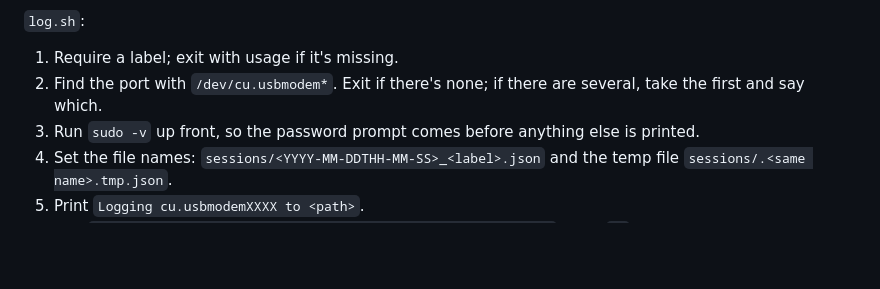
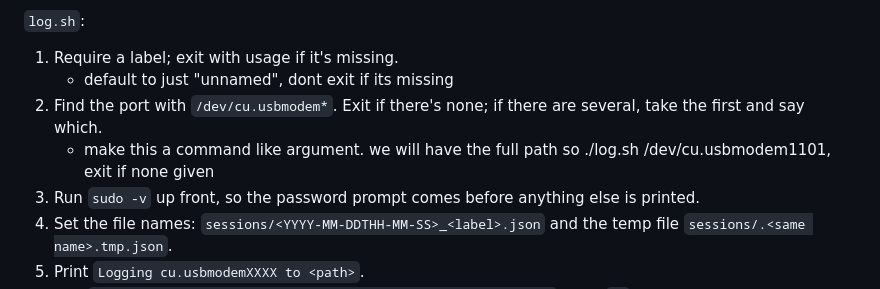
Before and after one commit to harvest7777/heatmap, a Markdown page: reqs.md, the part around the change. Drawn GitHub-style; blank space fills up the shorter version.

Commit message:
response to claude

```diff
--- a/reqs.md
+++ b/reqs.md
@@ -137,7 +137,9 @@ Files:
 
 `log.sh`:
 1. Require a label; exit with usage if it's missing.
+    - default to just "unnamed", dont exit if its missing
 2. Find the port with `/dev/cu.usbmodem*`. Exit if there's none; if there are several, take the first and say which.
+    - make this a command like argument. we will have the full path so ./log.sh /dev/cu.usbmodem1101, exit if none given
 3. Run `sudo -v` up front, so the password prompt comes before anything else is printed.
 4. Set the file names: `sessions/<YYYY-MM-DDTHH-MM-SS>_<label>.json` and the temp file `sessions/.<same name>.tmp.json`.
 5. Print `Logging cu.usbmodemXXXX to <path>`.
```
